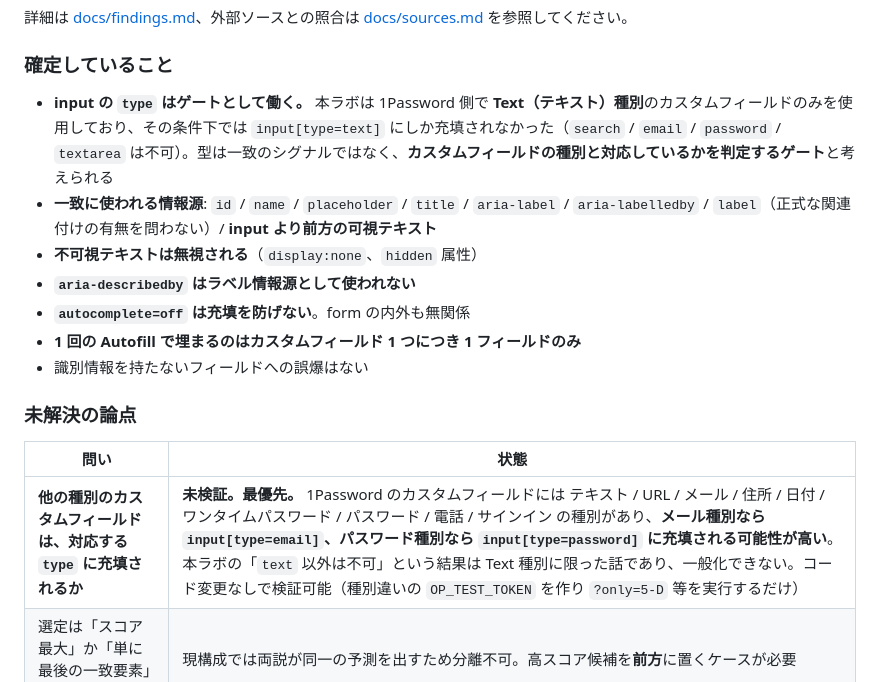
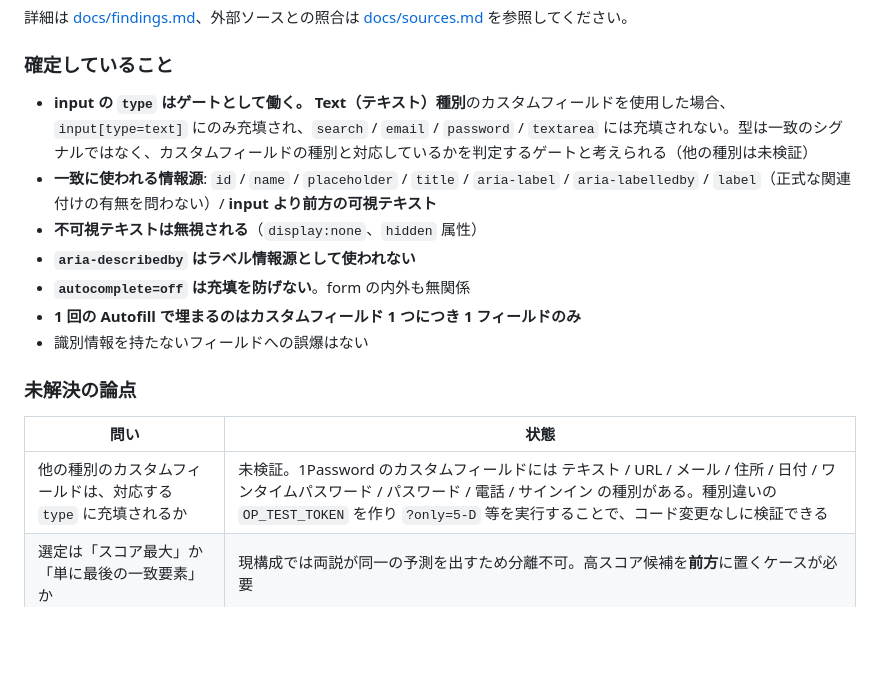
Before and after one commit to cti1650/1password-autofill-lab, a Markdown page: README.md, the part around the change. Drawn GitHub-style; blank space fills up the shorter version.

```diff
--- a/README.md
+++ b/README.md
@@ -129,7 +129,7 @@ JSON に含まれないため、別途記録しておくと有用な条件:
 
 ### 確定していること
 
-- **input の `type` はゲートとして働く。** 本ラボは 1Password 側で **Text（テキスト）種別**のカスタムフィールドのみを使用しており、その条件下では `input[type=text]` にしか充填されなかった（`search` / `email` / `password` / `textarea` は不可）。型は一致のシグナルではなく、**カスタムフィールドの種別と対応しているかを判定するゲート**と考えられる
+- **input の `type` はゲートとして働く。** **Text（テキスト）種別**のカスタムフィールドを使用した場合、`input[type=text]` にのみ充填され、`search` / `email` / `password` / `textarea` には充填されない。型は一致のシグナルではなく、カスタムフィールドの種別と対応しているかを判定するゲートと考えられる（他の種別は未検証）
 - **一致に使われる情報源**: `id` / `name` / `placeholder` / `title` / `aria-label` / `aria-labelledby` / `label`（正式な関連付けの有無を問わない）/ **input より前方の可視テキスト**
 - **不可視テキストは無視される**（`display:none`、`hidden` 属性）
 - **`aria-describedby` はラベル情報源として使われない**
@@ -141,7 +141,7 @@ JSON に含まれないため、別途記録しておくと有用な条件:
 
 | 問い | 状態 |
 | --- | --- |
-| **他の種別のカスタムフィールドは、対応する `type` に充填されるか** | **未検証。最優先。** 1Password のカスタムフィールドには テキスト / URL / メール / 住所 / 日付 / ワンタイムパスワード / パスワード / 電話 / サインイン の種別があり、**メール種別なら `input[type=email]`、パスワード種別なら `input[type=password]` に充填される可能性が高い**。本ラボの「`text` 以外は不可」という結果は Text 種別に限った話であり、一般化できない。コード変更なしで検証可能（種別違いの `OP_TEST_TOKEN` を作り `?only=5-D` 等を実行するだけ） |
+| 他の種別のカスタムフィールドは、対応する `type` に充填されるか | 未検証。1Password のカスタムフィールドには テキスト / URL / メール / 住所 / 日付 / ワンタイムパスワード / パスワード / 電話 / サインイン の種別がある。種別違いの `OP_TEST_TOKEN` を作り `?only=5-D` 等を実行することで、コード変更なしに検証できる |
 | 選定は「スコア最大」か「単に最後の一致要素」か | 現構成では両説が同一の予測を出すため分離不可。高スコア候補を**前方**に置くケースが必要 |
 | 後方の可視テキストを拾うか | 未検証。該当ケースが存在しない |
 | `id` / `name` の辞書順が影響するか | `?reverse=1` で検証可能 |
```
Also changed, not shown: docs/findings.md (+38 -29 lines), docs/sources.md (+13 -13 lines).
